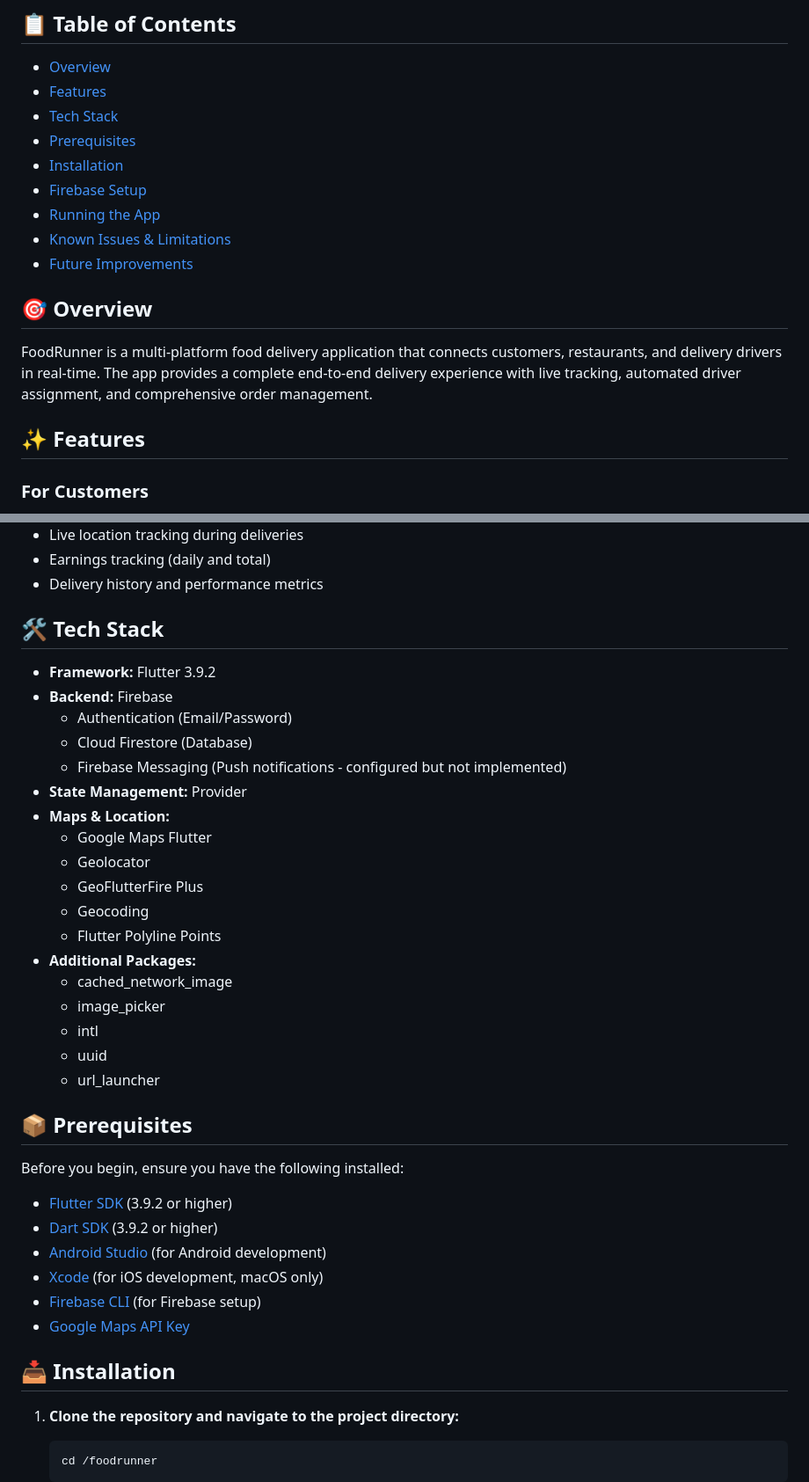
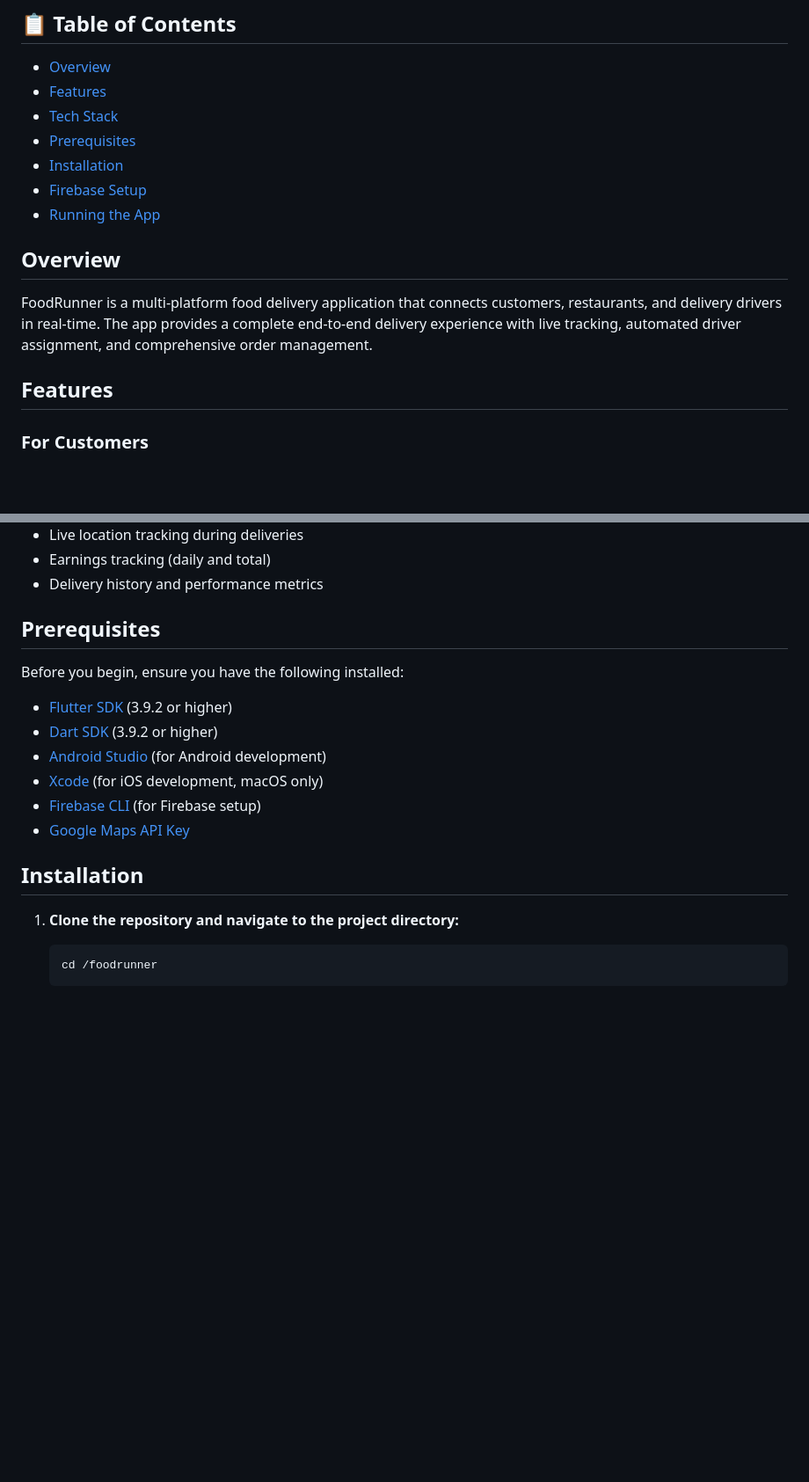
Before and after one commit to princeampofo/foodrunner, a Markdown page: README.md, 2 parts joined by grey strips. Shown at 88% size. Rendered like a GitHub page; blank space fills up the shorter version.

Commit message:
Refactor README structure and content
Updated the README to improve clarity and structure, including renaming sections and removing outdated content.

````diff
--- a/README.md
+++ b/README.md
@@ -11,14 +11,12 @@ A comprehensive food delivery application built with Flutter and Firebase, featu
 - [Installation](#installation)
 - [Firebase Setup](#firebase-setup)
 - [Running the App](#running-the-app)
-- [Known Issues & Limitations](#known-issues--limitations)
-- [Future Improvements](#future-improvements)
 
-## 🎯 Overview
+## Overview
 
 FoodRunner is a multi-platform food delivery application that connects customers, restaurants, and delivery drivers in real-time. The app provides a complete end-to-end delivery experience with live tracking, automated driver assignment, and comprehensive order management.
 
-## ✨ Features
+## Features
 
 ### For Customers
 - Browse restaurants and menus
@@ -43,28 +41,7 @@ FoodRunner is a multi-platform food delivery application that connects customers
 - Earnings tracking (daily and total)
 - Delivery history and performance metrics
 
-## 🛠 Tech Stack
-
-- **Framework:** Flutter 3.9.2
-- **Backend:** Firebase
-  - Authentication (Email/Password)
-  - Cloud Firestore (Database)
-  - Firebase Messaging (Push notifications - configured but not implemented)
-- **State Management:** Provider
-- **Maps & Location:**
-  - Google Maps Flutter
-  - Geolocator
-  - GeoFlutterFire Plus
-  - Geocoding
-  - Flutter Polyline Points
-- **Additional Packages:**
-  - cached_network_image
-  - image_picker
-  - intl
-  - uuid
-  - url_launcher
-
-## 📦 Prerequisites
+## Prerequisites
 
 Before you begin, ensure you have the following installed:
 
@@ -75,7 +52,7 @@ Before you begin, ensure you have the following installed:
 - [Firebase CLI](https://firebase.google.com/docs/cli) (for Firebase setup)
 - [Google Maps API Key](https://developers.google.com/maps/documentation/android-sdk/get-api-key)
 
-## 📥 Installation
+## Installation
 
 1. **Clone the repository and navigate to the project directory:**
    ```bash
````
Also changed, not shown: other parts of README.md (+3 -32 lines).
